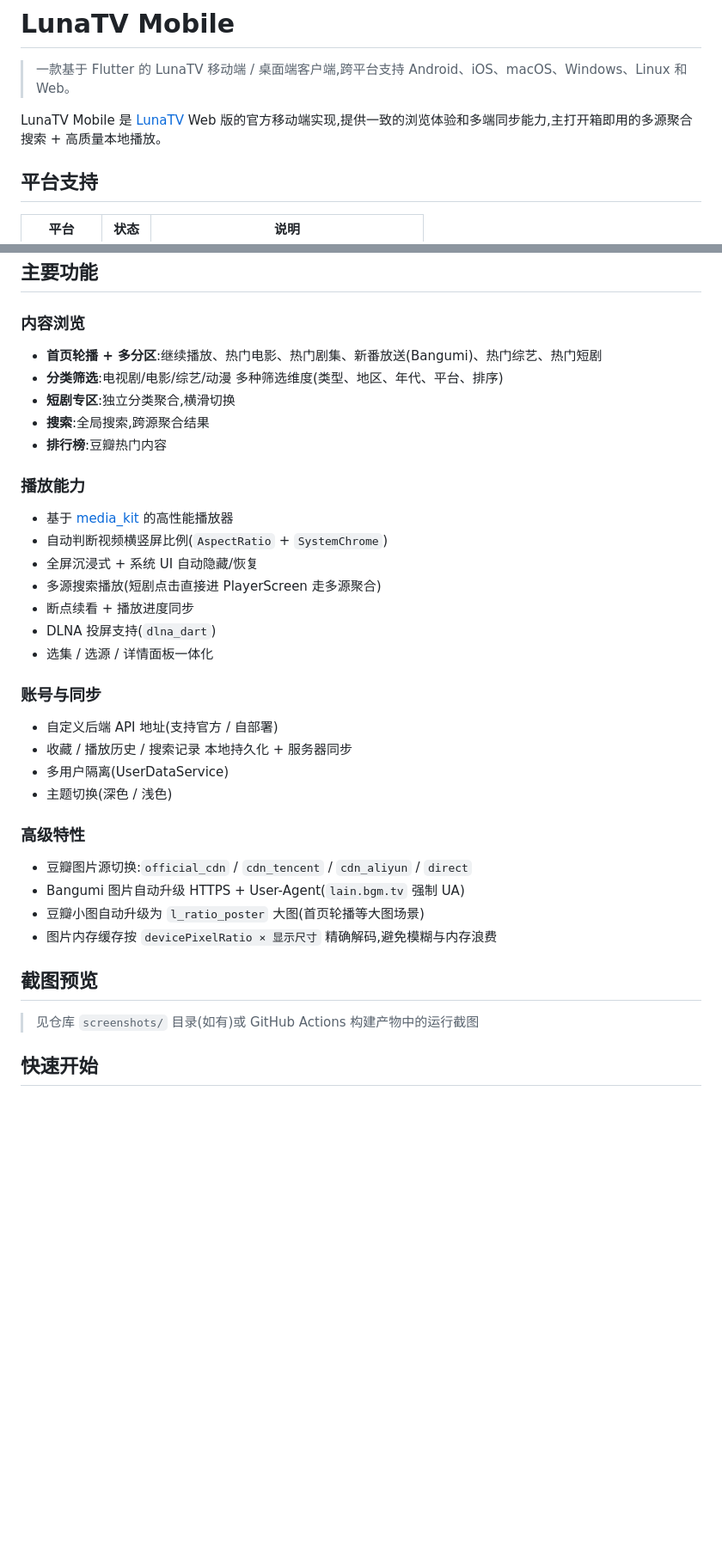
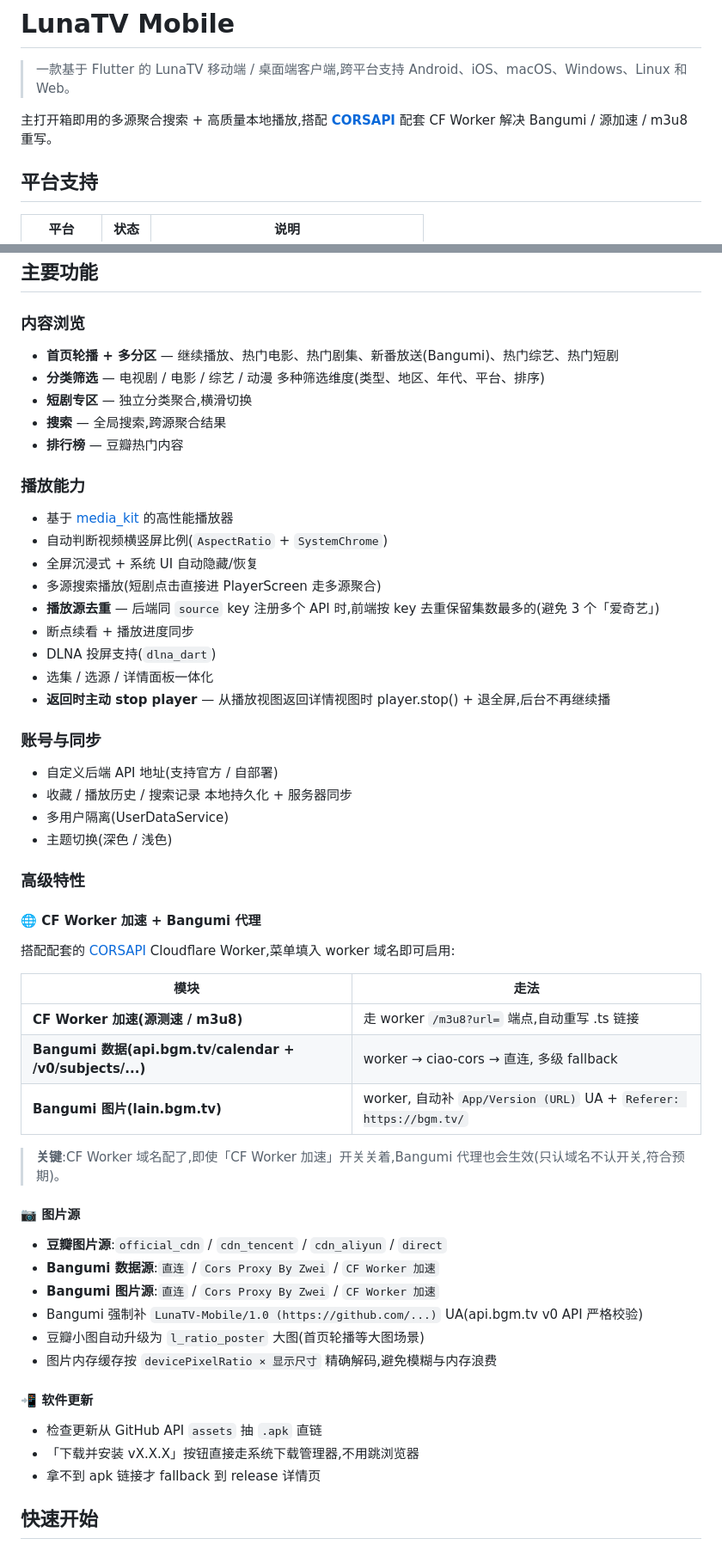
Before and after one commit to djsevenx1/LunaTV-Mobile, a Markdown page: README.md, 2 parts joined by grey strips. Shown at 86% size. GitHub-like rendering; blank space fills up the shorter version.

```diff
--- a/README.md
+++ b/README.md
@@ -2,7 +2,7 @@
 
 > 一款基于 Flutter 的 LunaTV 移动端 / 桌面端客户端,跨平台支持 Android、iOS、macOS、Windows、Linux 和 Web。
 
-LunaTV Mobile 是 [LunaTV](https://github.com/MoonTechLab/LunaTV) Web 版的官方移动端实现,提供一致的浏览体验和多端同步能力,主打开箱即用的多源聚合搜索 + 高质量本地播放。
+主打开箱即用的多源聚合搜索 + 高质量本地播放,搭配 **[CORSAPI](https://github.com/djsevenx1/CORSAPI)** 配套 CF Worker 解决 Bangumi / 源加速 / m3u8 重写。
 
 ## 平台支持
 
@@ -18,20 +18,22 @@ LunaTV Mobile 是 [LunaTV](https://github.com/MoonTechLab/LunaTV) Web 版的官
 ## 主要功能
 
 ### 内容浏览
-- **首页轮播 + 多分区**:继续播放、热门电影、热门剧集、新番放送(Bangumi)、热门综艺、热门短剧
-- **分类筛选**:电视剧/电影/综艺/动漫 多种筛选维度(类型、地区、年代、平台、排序)
-- **短剧专区**:独立分类聚合,横滑切换
-- **搜索**:全局搜索,跨源聚合结果
-- **排行榜**:豆瓣热门内容
+- **首页轮播 + 多分区** — 继续播放、热门电影、热门剧集、新番放送(Bangumi)、热门综艺、热门短剧
+- **分类筛选** — 电视剧 / 电影 / 综艺 / 动漫 多种筛选维度(类型、地区、年代、平台、排序)
+- **短剧专区** — 独立分类聚合,横滑切换
+- **搜索** — 全局搜索,跨源聚合结果
+- **排行榜** — 豆瓣热门内容
 
 ### 播放能力
 - 基于 [media_kit](https://github.com/media-kit/media-kit) 的高性能播放器
 - 自动判断视频横竖屏比例(`AspectRatio` + `SystemChrome`)
 - 全屏沉浸式 + 系统 UI 自动隐藏/恢复
 - 多源搜索播放(短剧点击直接进 PlayerScreen 走多源聚合)
+- **播放源去重** — 后端同 `source` key 注册多个 API 时,前端按 key 去重保留集数最多的(避免 3 个「爱奇艺」)
 - 断点续看 + 播放进度同步
 - DLNA 投屏支持(`dlna_dart`)
 - 选集 / 选源 / 详情面板一体化
+- **返回时主动 stop player** — 从播放视图返回详情视图时 player.stop() + 退全屏,后台不再继续播
 
 ### 账号与同步
 - 自定义后端 API 地址(支持官方 / 自部署)
@@ -40,14 +42,31 @@ LunaTV Mobile 是 [LunaTV](https://github.com/MoonTechLab/LunaTV) Web 版的官
 - 主题切换(深色 / 浅色)
 
 ### 高级特性
-- 豆瓣图片源切换:`official_cdn` / `cdn_tencent` / `cdn_aliyun` / `direct`
-- Bangumi 图片自动升级 HTTPS + User-Agent(`lain.bgm.tv` 强制 UA)
+
+#### 🌐 CF Worker 加速 + Bangumi 代理
+
+搭配配套的 [CORSAPI](https://github.com/djsevenx1/CORSAPI) Cloudflare Worker,菜单填入 worker 域名即可启用:
+
+| 模块 | 走法 |
+|---|---|
+| **CF Worker 加速(源测速 / m3u8)** | 走 worker `/m3u8?url=` 端点,自动重写 .ts 链接 |
+| **Bangumi 数据(api.bgm.tv/calendar + /v0/subjects/...)** | worker → ciao-cors → 直连, 多级 fallback |
+| **Bangumi 图片(lain.bgm.tv)** | worker, 自动补 `App/Version (URL)` UA + `Referer: https://bgm.tv/` |
+
+> **关键**:CF Worker 域名配了,即使「CF Worker 加速」开关关着,Bangumi 代理也会生效(只认域名不认开关,符合预期)。
+
+#### 📷 图片源
+- **豆瓣图片源**:`official_cdn` / `cdn_tencent` / `cdn_aliyun` / `direct`
+- **Bangumi 数据源**:`直连` / `Cors Proxy By Zwei` / `CF Worker 加速`
+- **Bangumi 图片源**:`直连` / `Cors Proxy By Zwei` / `CF Worker 加速`
+- Bangumi 强制补 `LunaTV-Mobile/1.0 (https://github.com/...)` UA(api.bgm.tv v0 API 严格校验)
 - 豆瓣小图自动升级为 `l_ratio_poster` 大图(首页轮播等大图场景)
 - 图片内存缓存按 `devicePixelRatio × 显示尺寸` 精确解码,避免模糊与内存浪费
 
-## 截图预览
-
-> 见仓库 `screenshots/` 目录(如有)或 GitHub Actions 构建产物中的运行截图
+#### 📲 软件更新
+- 检查更新从 GitHub API `assets` 抽 `.apk` 直链
+- 「下载并安装 vX.X.X」按钮直接走系统下载管理器,不用跳浏览器
+- 拿不到 apk 链接才 fallback 到 release 详情页
 
 ## 快速开始
 
```
Also changed, not shown: other parts of README.md (+59 -24 lines).
